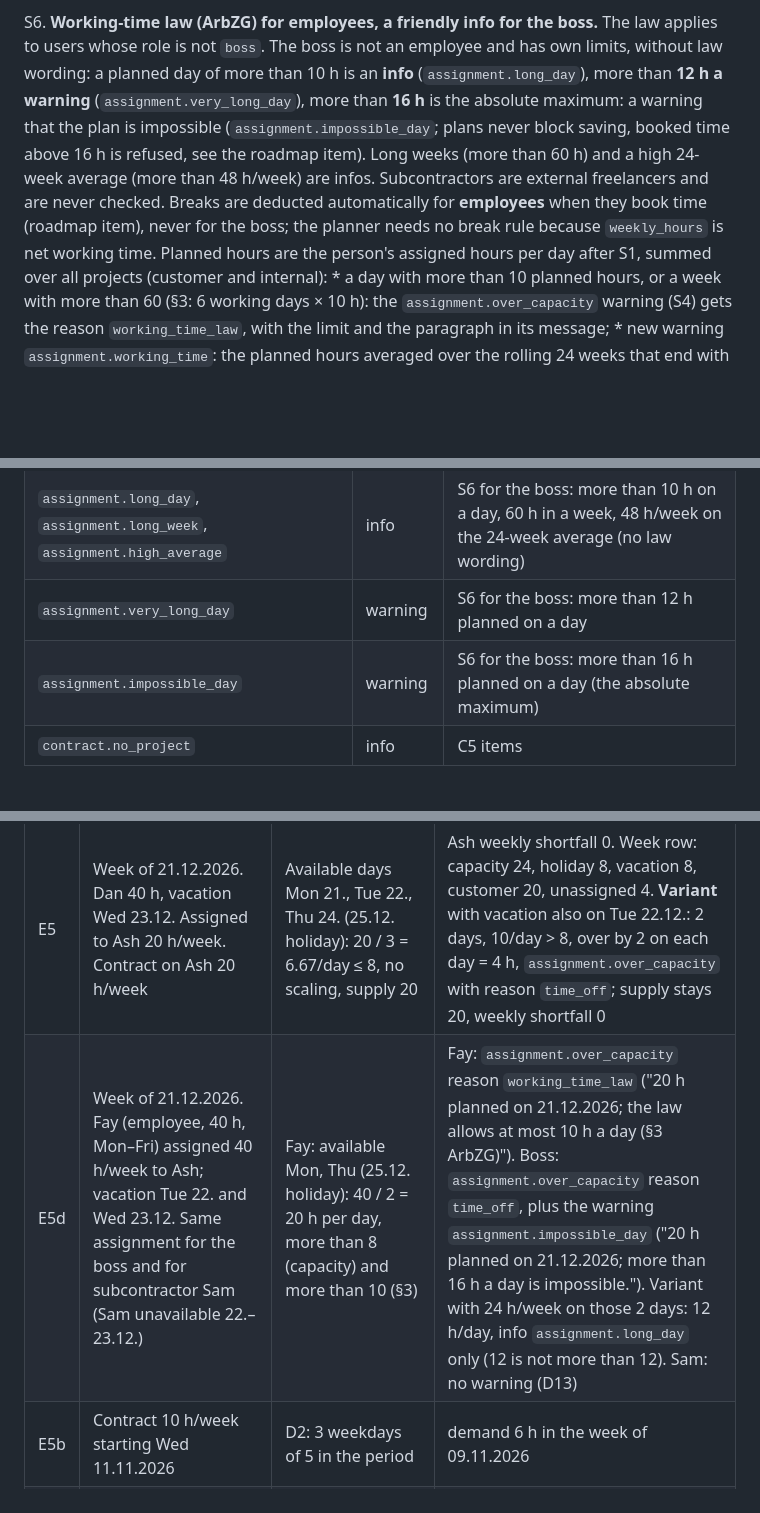
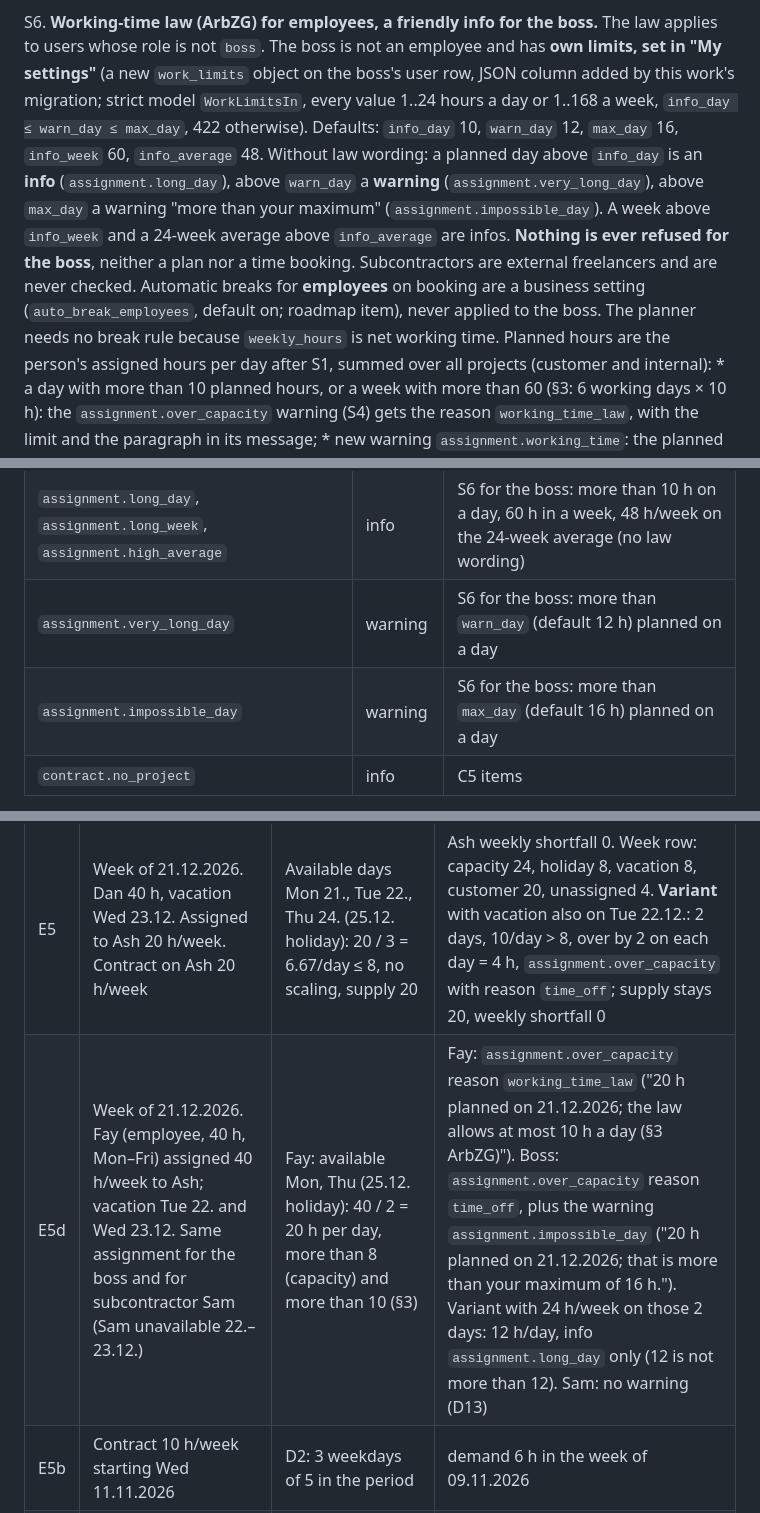
Before and after one commit to roggenbrot42/permitA38, a Markdown page: docs/specs/project-centric-planning.md, 3 parts joined by grey strips. Rendered like a GitHub page; blank space fills up the shorter version.

Commit message:
docs: boss work limits in My settings, never refused; automatic breaks as a business setting

```diff
--- a/docs/specs/project-centric-planning.md
+++ b/docs/specs/project-centric-planning.md
@@ -87,13 +87,16 @@ S5. Internal projects: their assignments **are** the plan. They consume capacity
     exceed it.
 
 S6. **Working-time law (ArbZG) for employees, a friendly info for the boss.** The law applies to users whose role is
-    not `boss`. The boss is not an employee and has own limits, without law wording: a planned day of more than 10 h
-    is an **info** (`assignment.long_day`), more than **12 h a warning** (`assignment.very_long_day`), more than
-    **16 h** is the absolute maximum: a warning that the plan is impossible (`assignment.impossible_day`; plans never
-    block saving, booked time above 16 h is refused, see the roadmap item). Long weeks (more than 60 h) and a high
-    24-week average (more than 48 h/week) are infos. Subcontractors are external freelancers and are never checked.
-    Breaks are deducted automatically for **employees** when they book time (roadmap item), never for the boss; the
-    planner needs no break rule because `weekly_hours` is net working time.
+    not `boss`. The boss is not an employee and has **own limits, set in "My settings"** (a new `work_limits` object on
+    the boss's user row, JSON column added by this work's migration; strict model `WorkLimitsIn`, every value 1..24
+    hours a day or 1..168 a week, `info_day ≤ warn_day ≤ max_day`, 422 otherwise). Defaults:
+    `info_day` 10, `warn_day` 12, `max_day` 16, `info_week` 60, `info_average` 48. Without law wording: a planned
+    day above `info_day` is an **info** (`assignment.long_day`), above `warn_day` a **warning**
+    (`assignment.very_long_day`), above `max_day` a warning "more than your maximum" (`assignment.impossible_day`).
+    A week above `info_week` and a 24-week average above `info_average` are infos. **Nothing is ever refused for the
+    boss**, neither a plan nor a time booking. Subcontractors are external freelancers and are never checked.
+    Automatic breaks for **employees** on booking are a business setting (`auto_break_employees`, default on; roadmap
+    item), never applied to the boss. The planner needs no break rule because `weekly_hours` is net working time.
     Planned hours are the person's assigned hours per day after S1, summed over all projects (customer and internal):
     * a day with more than 10 planned hours, or a week with more than 60 (§3: 6 working days × 10 h): the
       `assignment.over_capacity` warning (S4) gets the reason `working_time_law`, with the limit and the paragraph in
@@ -335,8 +338,8 @@ suggestions (C6) replace it.
 | `assignment.working_time` | warning | S6: planned 24-week average above 48 h/week (employees only) |
 | `user.weekly_hours_above_law` | warning | S6: an employee's `weekly_hours` above 48 |
 | `assignment.long_day`, `assignment.long_week`, `assignment.high_average` | info | S6 for the boss: more than 10 h on a day, 60 h in a week, 48 h/week on the 24-week average (no law wording) |
-| `assignment.very_long_day` | warning | S6 for the boss: more than 12 h planned on a day |
-| `assignment.impossible_day` | warning | S6 for the boss: more than 16 h planned on a day (the absolute maximum) |
+| `assignment.very_long_day` | warning | S6 for the boss: more than `warn_day` (default 12 h) planned on a day |
+| `assignment.impossible_day` | warning | S6 for the boss: more than `max_day` (default 16 h) planned on a day |
 | `contract.no_project` | info | C5 items |
 
 Removed: `capacity.gap`, `capacity.over`, `capacity.offer_over`, `offer.project_gap`,
@@ -383,7 +386,7 @@ Calendar: state BY. Between 09.11.2026 and 18.12.2026 there is no public holiday
 | E3 | Today Sun 08.11.2026. Ben 40 h, assigned to Pine 10 h/week 09.11.–04.12. (2/day). Contracts T1 total 25 h 09.11.–27.11., T2 total 20 h 09.11.–04.12. | Earliest end first: T1 window has 15 days × 2 = 30 h, takes 25. Leftover 5 h until 27.11., plus 10 h in the week of 30.11. T2 takes 15 | T1 shortfall 0; T2 covered 15, shortfall 5. Check: 45 − 40 = 5 |
 | E4 | Week of 09.11.2026. Cleo 20 h (4/day). Assignments: Administration 12 h/week, customer project Elm 10 h/week. Contract on Elm 10 h/week | Per day 2.4 + 2.0 = 4.4 > 4: 0.4 over on each of 5 days = 2 h. Nothing is scaled | `assignment.over_capacity`: "Week of 09.11.2026: Cleo is assigned 22 h (Administration 12 h, Elm 10 h) but has 20 h of capacity: over by 2 h. The projects still count the full hours." Elm supply 10, contract weekly shortfall 0. Week row: capacity 20, internal 12, customer 10, unassigned 0, over-assigned 2 |
 | E5 | Week of 21.12.2026. Dan 40 h, vacation Wed 23.12. Assigned to Ash 20 h/week. Contract on Ash 20 h/week | Available days Mon 21., Tue 22., Thu 24. (25.12. holiday): 20 / 3 = 6.67/day ≤ 8, no scaling, supply 20 | Ash weekly shortfall 0. Week row: capacity 24, holiday 8, vacation 8, customer 20, unassigned 4. **Variant** with vacation also on Tue 22.12.: 2 days, 10/day > 8, over by 2 on each day = 4 h, `assignment.over_capacity` with reason `time_off`; supply stays 20, weekly shortfall 0 |
-| E5d | Week of 21.12.2026. Fay (employee, 40 h, Mon–Fri) assigned 40 h/week to Ash; vacation Tue 22. and Wed 23.12. Same assignment for the boss and for subcontractor Sam (Sam unavailable 22.–23.12.) | Fay: available Mon, Thu (25.12. holiday): 40 / 2 = 20 h per day, more than 8 (capacity) and more than 10 (§3) | Fay: `assignment.over_capacity` reason `working_time_law` ("20 h planned on 21.12.2026; the law allows at most 10 h a day (§3 ArbZG)"). Boss: `assignment.over_capacity` reason `time_off`, plus the warning `assignment.impossible_day` ("20 h planned on 21.12.2026; more than 16 h a day is impossible."). Variant with 24 h/week on those 2 days: 12 h/day, info `assignment.long_day` only (12 is not more than 12). Sam: no warning (D13) |
+| E5d | Week of 21.12.2026. Fay (employee, 40 h, Mon–Fri) assigned 40 h/week to Ash; vacation Tue 22. and Wed 23.12. Same assignment for the boss and for subcontractor Sam (Sam unavailable 22.–23.12.) | Fay: available Mon, Thu (25.12. holiday): 40 / 2 = 20 h per day, more than 8 (capacity) and more than 10 (§3) | Fay: `assignment.over_capacity` reason `working_time_law` ("20 h planned on 21.12.2026; the law allows at most 10 h a day (§3 ArbZG)"). Boss: `assignment.over_capacity` reason `time_off`, plus the warning `assignment.impossible_day` ("20 h planned on 21.12.2026; that is more than your maximum of 16 h."). Variant with 24 h/week on those 2 days: 12 h/day, info `assignment.long_day` only (12 is not more than 12). Sam: no warning (D13) |
 | E5b | Contract 10 h/week starting Wed 11.11.2026 | D2: 3 weekdays of 5 in the period | demand 6 h in the week of 09.11.2026 |
 | E5c | Eve 40 h, assigned to Ash 10 h/week until Thu 31.12.2026. Week of 28.12.2026 (no holiday in that week) | 10 / 5 available days of the week = 2/day, on the 4 days inside the period | supply 8 h in that week. Same for a subcontractor with 10 h/week: 8 h. **Week of 21.12.2026** (25.12. holiday): 10 / 4 = 2.5/day on 4 days = 10 h (today's subcontractor rule gives 2/day on 4 days = 8 h; at 90.00 that is 900.00 instead of 720.00 planned cost, see D14) |
 | E6 | Incoming offer from Sam: one line 24 h × 90.00 = 2,160.00 net; plan 09.11.–04.12. with `hours_per_week` 6 | Accept: total assignment 24 h, rate 90.00, `hours_per_week` ignored | Assignment total 24, planned net 2,160.00, no warning. Edit to 30 h: planned net 2,700.00, info `assignment.differs_from_offer`: "Planned 30 h / 2,700.00 € differ from the offer's 24 h / 2,160.00 € (6 h / 540.00 € more)." |
```
Also changed, not shown: docs/roadmap.md (+1 -1 lines).
